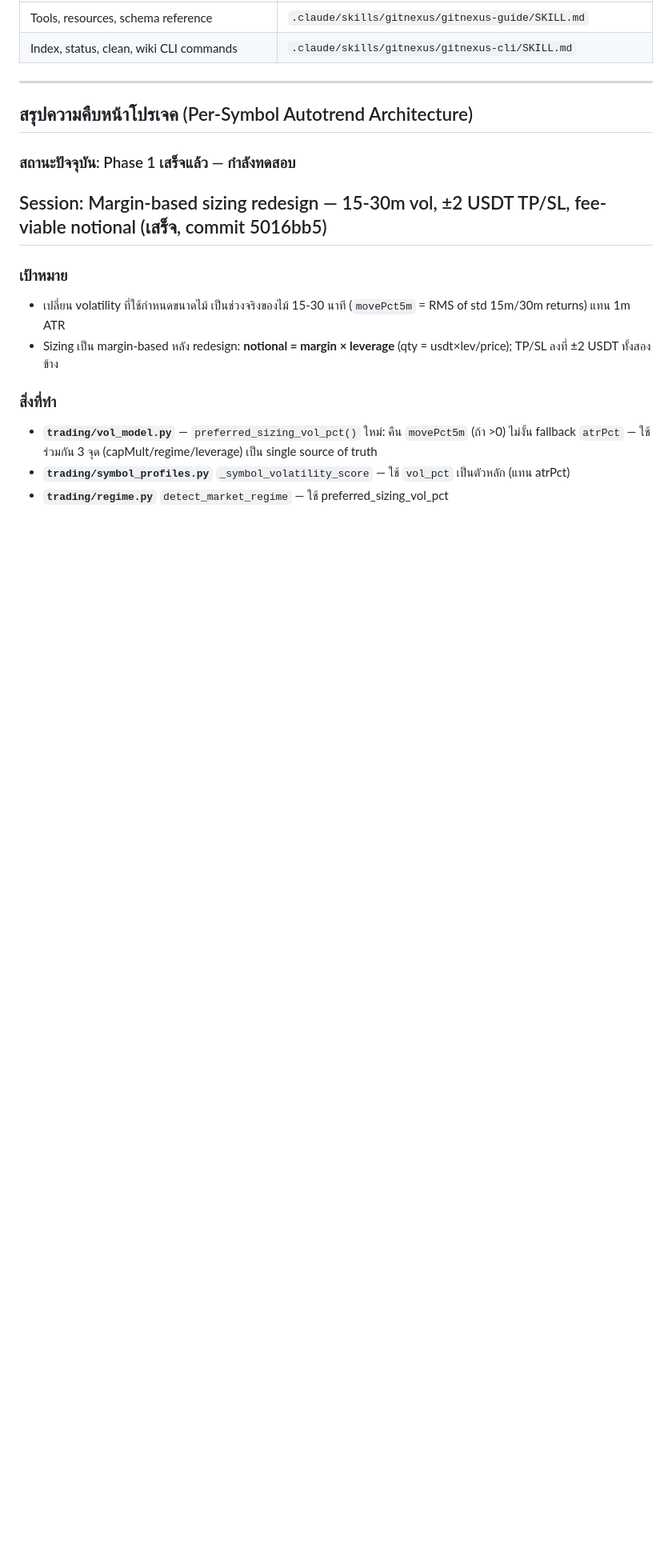
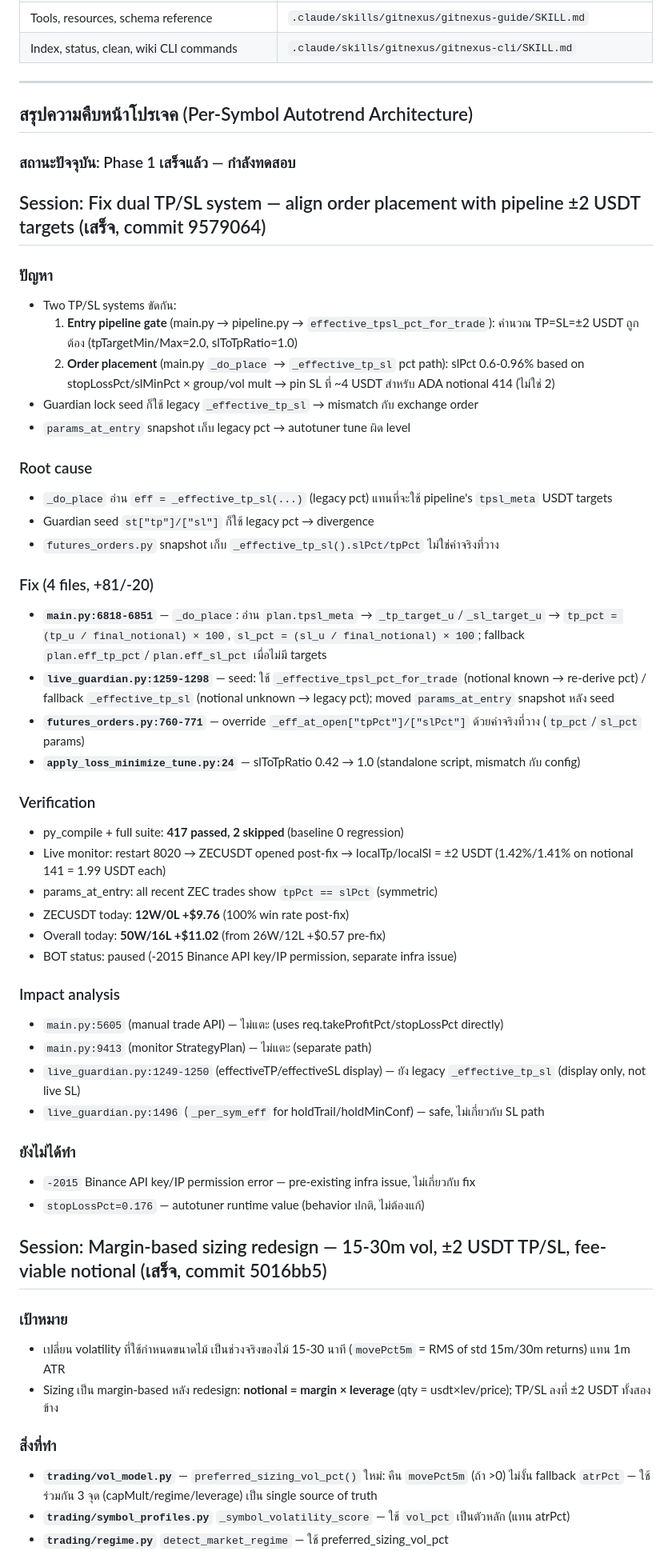
Before and after one commit to amarins008/binance-autotrend, a Markdown page: AGENTS.md, the part around the change. Shown at 80% size. Rendered like a GitHub page; blank space fills up the shorter version.

Commit message:
docs: add TP/SL fix session to AGENTS.md

```diff
--- a/AGENTS.md
+++ b/AGENTS.md
@@ -47,6 +47,44 @@ This project is indexed by GitNexus as **binance-autotrend-standalone-final** (1
 ## สรุปความคืบหน้าโปรเจค (Per-Symbol Autotrend Architecture)
 
 ### สถานะปัจจุบัน: Phase 1 เสร็จแล้ว — กำลังทดสอบ
+
+## Session: Fix dual TP/SL system — align order placement with pipeline ±2 USDT targets (เสร็จ, commit 9579064)
+
+### ปัญหา
+- Two TP/SL systems ขัดกัน:
+  1. **Entry pipeline gate** (main.py → pipeline.py → `effective_tpsl_pct_for_trade`): คำนวณ TP=SL=±2 USDT ถูกต้อง (tpTargetMin/Max=2.0, slToTpRatio=1.0)
+  2. **Order placement** (main.py `_do_place` → `_effective_tp_sl` pct path): slPct 0.6-0.96% based on stopLossPct/slMinPct × group/vol mult → pin SL ที่ ~4 USDT สำหรับ ADA notional 414 (ไม่ใช่ 2)
+- Guardian lock seed ก็ใช้ legacy `_effective_tp_sl` → mismatch กับ exchange order
+- `params_at_entry` snapshot เก็บ legacy pct → autotuner tune ผิด level
+
+### Root cause
+- `_do_place` อ่าน `eff = _effective_tp_sl(...)` (legacy pct) แทนที่จะใช้ pipeline's `tpsl_meta` USDT targets
+- Guardian seed `st["tp"]/["sl"]` ก็ใช้ legacy pct → divergence
+- `futures_orders.py` snapshot เก็บ `_effective_tp_sl().slPct/tpPct` ไม่ใช่ค่าจริงที่วาง
+
+### Fix (4 files, +81/-20)
+- **`main.py:6818-6851`** — `_do_place`: อ่าน `plan.tpsl_meta` → `_tp_target_u`/`_sl_target_u` → `tp_pct = (tp_u / final_notional) × 100`, `sl_pct = (sl_u / final_notional) × 100`; fallback `plan.eff_tp_pct`/`plan.eff_sl_pct` เมื่อไม่มี targets
+- **`live_guardian.py:1259-1298`** — seed: ใช้ `_effective_tpsl_pct_for_trade` (notional known → re-derive pct) / fallback `_effective_tp_sl` (notional unknown → legacy pct); moved `params_at_entry` snapshot หลัง seed
+- **`futures_orders.py:760-771`** — override `_eff_at_open["tpPct"]/["slPct"]` ด้วยค่าจริงที่วาง (`tp_pct`/`sl_pct` params)
+- **`apply_loss_minimize_tune.py:24`** — slToTpRatio 0.42 → 1.0 (standalone script, mismatch กับ config)
+
+### Verification
+- py_compile + full suite: **417 passed, 2 skipped** (baseline 0 regression)
+- Live monitor: restart 8020 → ZECUSDT opened post-fix → localTp/localSl = ±2 USDT (1.42%/1.41% on notional 141 = 1.99 USDT each)
+- params_at_entry: all recent ZEC trades show `tpPct == slPct` (symmetric)
+- ZECUSDT today: **12W/0L +$9.76** (100% win rate post-fix)
+- Overall today: **50W/16L +$11.02** (from 26W/12L +$0.57 pre-fix)
+- BOT status: paused (-2015 Binance API key/IP permission, separate infra issue)
+
+### Impact analysis
+- `main.py:5605` (manual trade API) — ไม่แตะ (uses req.takeProfitPct/stopLossPct directly)
+- `main.py:9413` (monitor StrategyPlan) — ไม่แตะ (separate path)
+- `live_guardian.py:1249-1250` (effectiveTP/effectiveSL display) — ยัง legacy `_effective_tp_sl` (display only, not live SL)
+- `live_guardian.py:1496` (`_per_sym_eff` for holdTrail/holdMinConf) — safe, ไม่เกี่ยวกับ SL path
+
+### ยังไม่ได้ทำ
+- `-2015` Binance API key/IP permission error — pre-existing infra issue, ไม่เกี่ยวกับ fix
+- `stopLossPct=0.176` — autotuner runtime value (behavior ปกติ, ไม่ต้องแก้)
 
 ## Session: Margin-based sizing redesign — 15-30m vol, ±2 USDT TP/SL, fee-viable notional (เสร็จ, commit 5016bb5)
 
```
